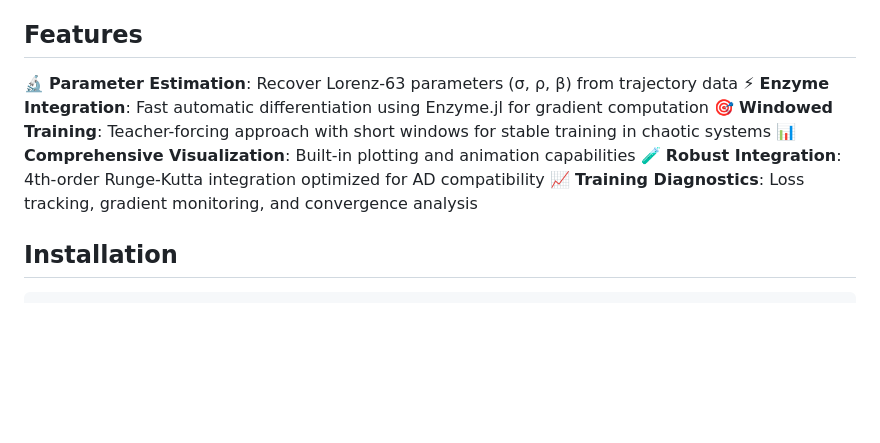
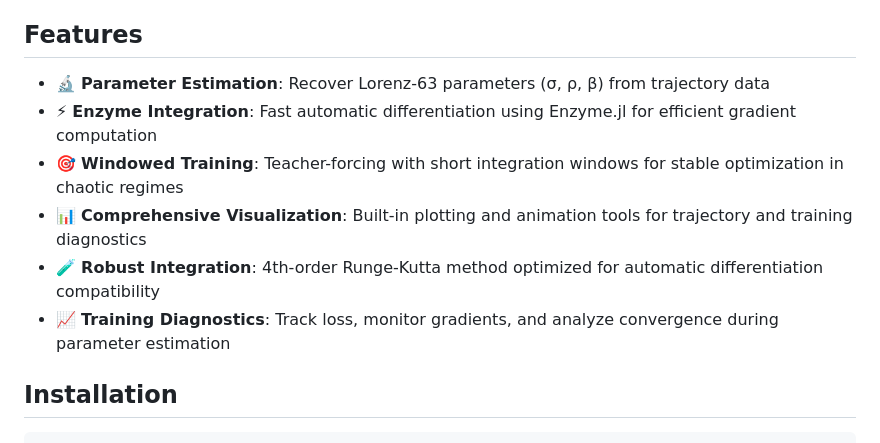
Before and after one commit to nviebig/LorenzParameterEstimation, a Markdown page: README.md, the part around the change. Rendered like a GitHub page; blank space fills up the shorter version.

Commit message:
Refine feature descriptions in README.md for clarity and consistency

```diff
--- a/README.md
+++ b/README.md
@@ -7,12 +7,12 @@ A Julia package for parameter estimation in the Lorenz-63 chaotic dynamical syst
 
 ## Features
 
-🔬 **Parameter Estimation**: Recover Lorenz-63 parameters (σ, ρ, β) from trajectory data
-⚡ **Enzyme Integration**: Fast automatic differentiation using Enzyme.jl for gradient computation
-🎯 **Windowed Training**: Teacher-forcing approach with short windows for stable training in chaotic systems
-📊 **Comprehensive Visualization**: Built-in plotting and animation capabilities
-🧪 **Robust Integration**: 4th-order Runge-Kutta integration optimized for AD compatibility
-📈 **Training Diagnostics**: Loss tracking, gradient monitoring, and convergence analysis
+- 🔬 **Parameter Estimation**: Recover Lorenz-63 parameters (σ, ρ, β) from trajectory data
+- ⚡ **Enzyme Integration**: Fast automatic differentiation using Enzyme.jl for efficient gradient computation
+- 🎯 **Windowed Training**: Teacher-forcing with short integration windows for stable optimization in chaotic regimes
+- 📊 **Comprehensive Visualization**: Built-in plotting and animation tools for trajectory and training diagnostics
+- 🧪 **Robust Integration**: 4th-order Runge-Kutta method optimized for automatic differentiation compatibility
+- 📈 **Training Diagnostics**: Track loss, monitor gradients, and analyze convergence during parameter estimation
 
 ## Installation
 
```
